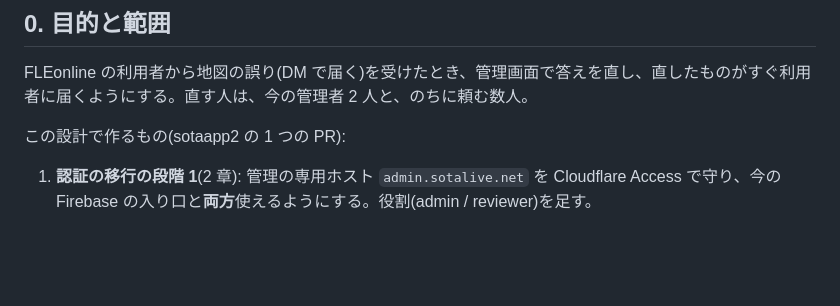
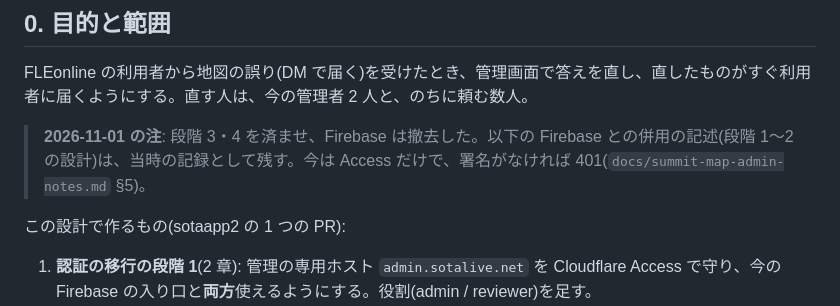
Before and after one commit to jl1nie/sotaapp2, a Markdown page: docs/summit-map-admin-design.md, the part around the change. Rendered like a GitHub page; blank space fills up the shorter version.

Commit message:
docs: Firebase 撤去後の食い違いを直す(設計の注・REFACTORING のテスト一覧)
Co-Authored-By: Claude Sonnet 5.5 <noreply@anthropic.com>

```diff
--- a/docs/summit-map-admin-design.md
+++ b/docs/summit-map-admin-design.md
@@ -5,6 +5,8 @@
 ## 0. 目的と範囲
 
 FLEonline の利用者から地図の誤り(DM で届く)を受けたとき、管理画面で答えを直し、直したものがすぐ利用者に届くようにする。直す人は、今の管理者 2 人と、のちに頼む数人。
+
+> **2026-11-01 の注**: 段階 3・4 を済ませ、Firebase は撤去した。以下の Firebase との併用の記述(段階 1〜2 の設計)は、当時の記録として残す。今は Access だけで、署名がなければ 401(`docs/summit-map-admin-notes.md` §5)。
 
 この設計で作るもの(sotaapp2 の 1 つの PR):
 
```
Also changed, not shown: REFACTORING.md (+1 -1 lines).
